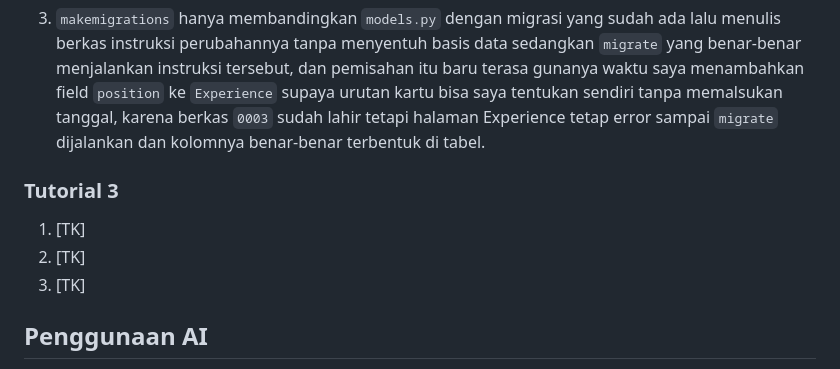
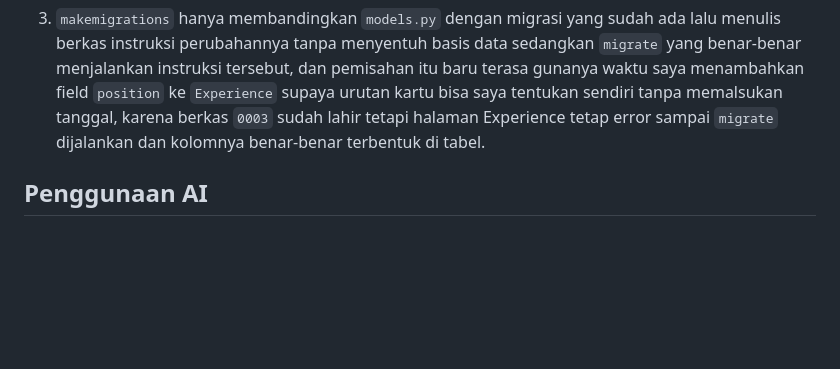
Before and after one commit to zidanristek/myportofolio, a Markdown page: README.md, the part around the change. Drawn GitHub-style; blank space fills up the shorter version.

Commit message:
docs: drop the reflective heading tutorial 3 never asked for
Tutorial 03 has no reflective questions. Its sections run from the
learning goals through to Pengumpulan without any, and the questions
belong to the weekly Individual Assignment instead. The heading goes back
in as Tugas 3 once that is released.

```diff
--- a/README.md
+++ b/README.md
@@ -172,12 +172,6 @@ Pesan commit mengikuti format Conventional Commits.
    error sampai `migrate` dijalankan dan kolomnya benar-benar terbentuk di
    tabel.
 
-### Tutorial 3
-
-1. [TK]
-2. [TK]
-3. [TK]
-
 ## Penggunaan AI
 
 Saya memakai AI dalam pengerjaan tugas ini. Berikut bagian mana saja dan
```
